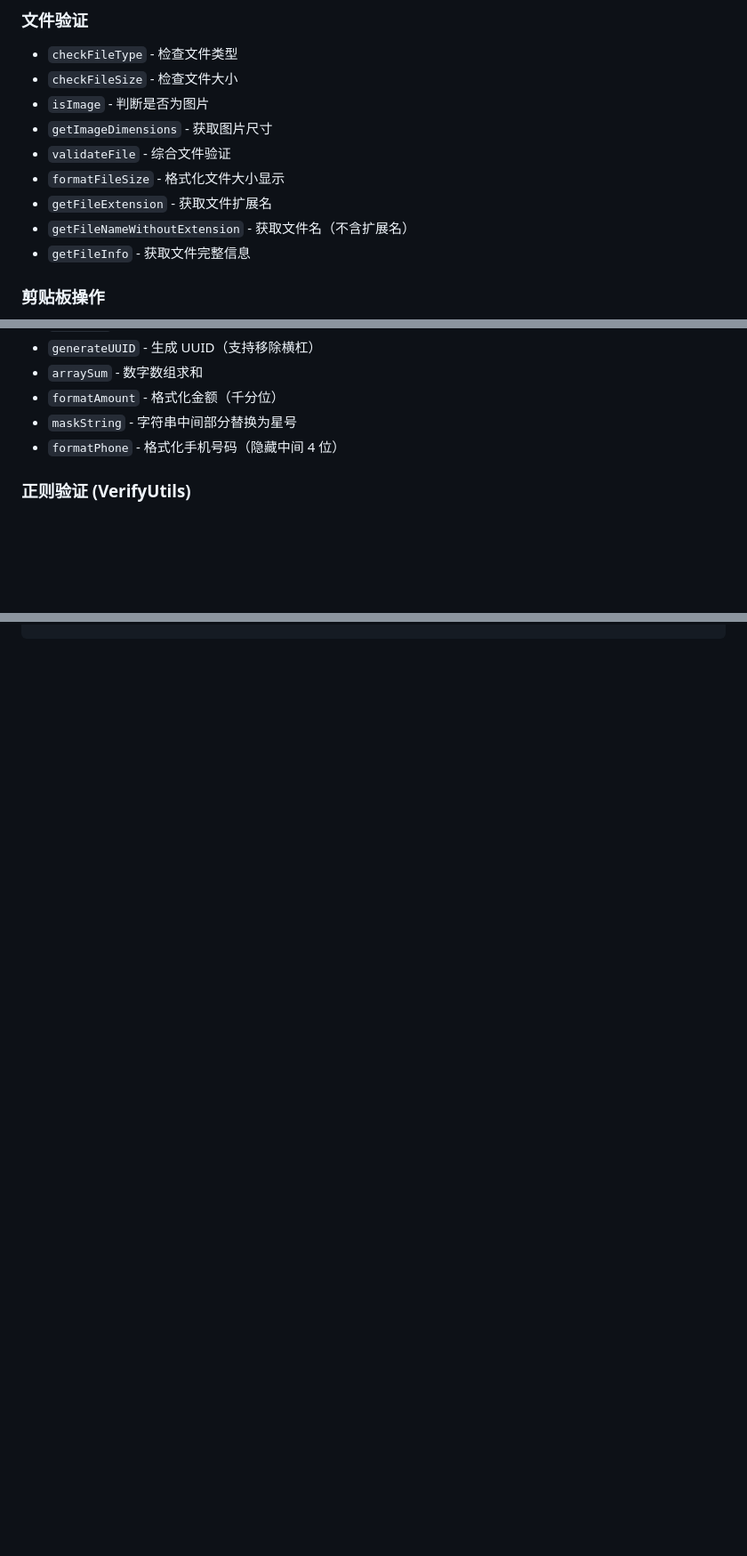
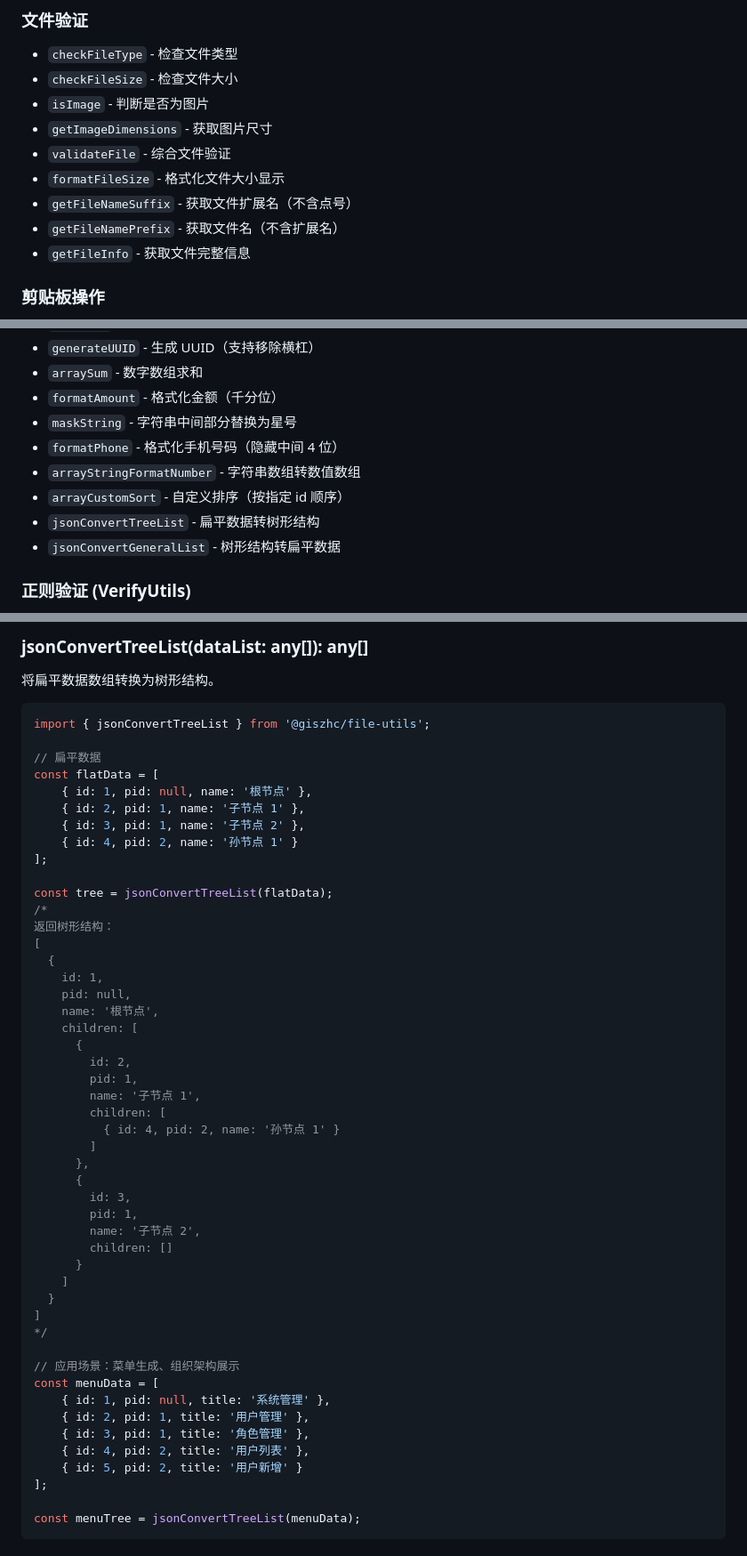
Before and after one commit to giszhc/file-utils, a Markdown page: README.md, 3 parts joined by grey strips. Shown at 89% size. GitHub-like rendering; blank space fills up the shorter version.

````diff
--- a/README.md
+++ b/README.md
@@ -58,8 +58,8 @@
 - `getImageDimensions` - 获取图片尺寸
 - `validateFile` - 综合文件验证
 - `formatFileSize` - 格式化文件大小显示
-- `getFileExtension` - 获取文件扩展名
-- `getFileNameWithoutExtension` - 获取文件名（不含扩展名）
+- `getFileNameSuffix` - 获取文件扩展名（不含点号）
+- `getFileNamePrefix` - 获取文件名（不含扩展名）
 - `getFileInfo` - 获取文件完整信息
 
 ### 剪贴板操作
@@ -77,6 +77,10 @@
 - `formatAmount` - 格式化金额（千分位）
 - `maskString` - 字符串中间部分替换为星号
 - `formatPhone` - 格式化手机号码（隐藏中间 4 位）
+- `arrayStringFormatNumber` - 字符串数组转数值数组
+- `arrayCustomSort` - 自定义排序（按指定 id 顺序）
+- `jsonConvertTreeList` - 扁平数据转树形结构
+- `jsonConvertGeneralList` - 树形结构转扁平数据
 
 ### 正则验证 (VerifyUtils)
 - `VerifyUtils.isEmail` - 邮箱验证
@@ -1032,0 +1089,55 @@ if (!result.valid) {
+### jsonConvertTreeList(dataList: any[]): any[]
+
+将扁平数据数组转换为树形结构。
+
+```ts
+import { jsonConvertTreeList } from '@giszhc/file-utils';
+
+// 扁平数据
+const flatData = [
+    { id: 1, pid: null, name: '根节点' },
+    { id: 2, pid: 1, name: '子节点 1' },
+    { id: 3, pid: 1, name: '子节点 2' },
+    { id: 4, pid: 2, name: '孙节点 1' }
+];
+
+const tree = jsonConvertTreeList(flatData);
+/*
+返回树形结构：
+[
+  {
+    id: 1,
+    pid: null,
+    name: '根节点',
+    children: [
+      {
+        id: 2,
+        pid: 1,
+        name: '子节点 1',
+        children: [
+          { id: 4, pid: 2, name: '孙节点 1' }
+        ]
+      },
+      {
+        id: 3,
+        pid: 1,
+        name: '子节点 2',
+        children: []
+      }
+    ]
+  }
+]
+*/
+
+// 应用场景：菜单生成、组织架构展示
+const menuData = [
+    { id: 1, pid: null, title: '系统管理' },
+    { id: 2, pid: 1, title: '用户管理' },
+    { id: 3, pid: 1, title: '角色管理' },
+    { id: 4, pid: 2, title: '用户列表' },
+    { id: 5, pid: 2, title: '用户新增' }
+];
+
+const menuTree = jsonConvertTreeList(menuData);
+```
+
````
Also changed, not shown: other parts of README.md (+103 -4 lines).
